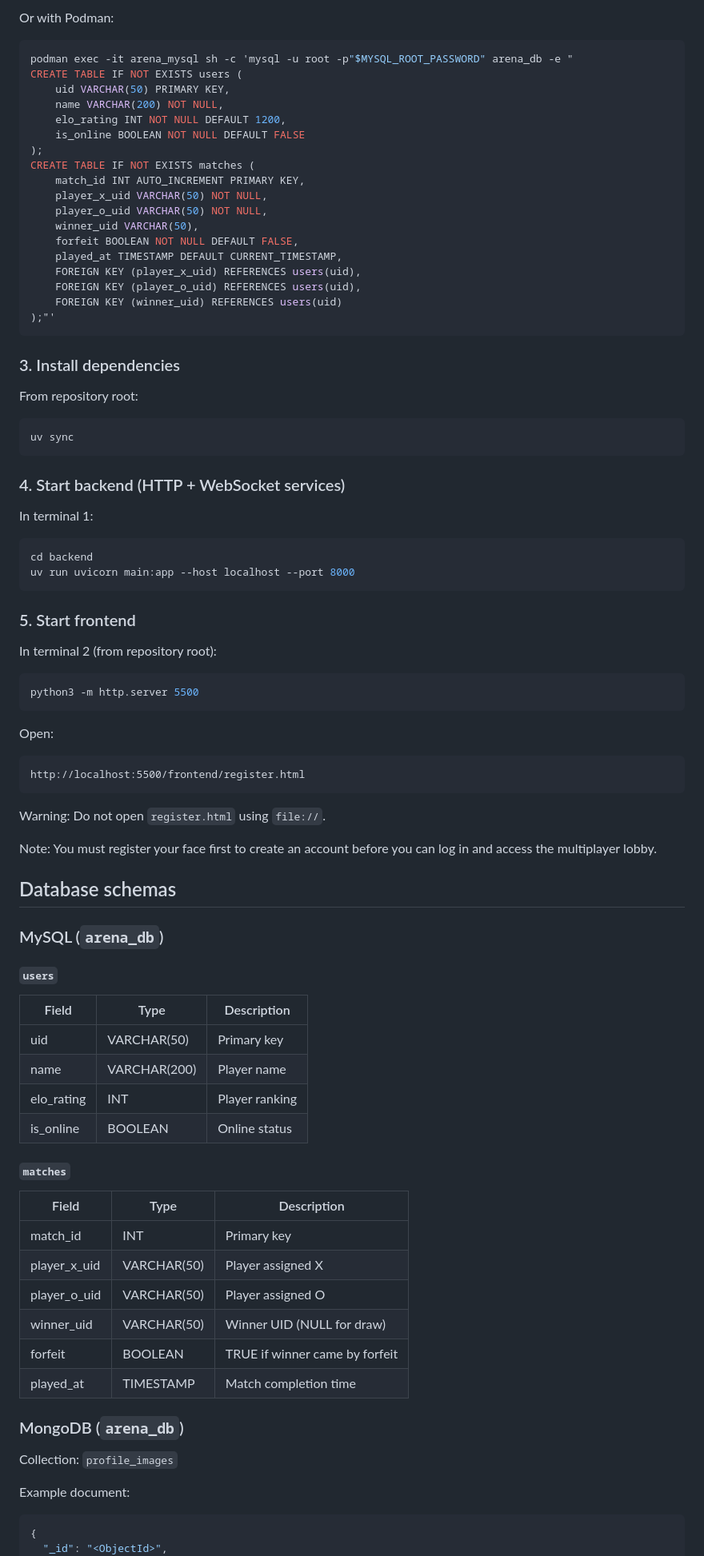
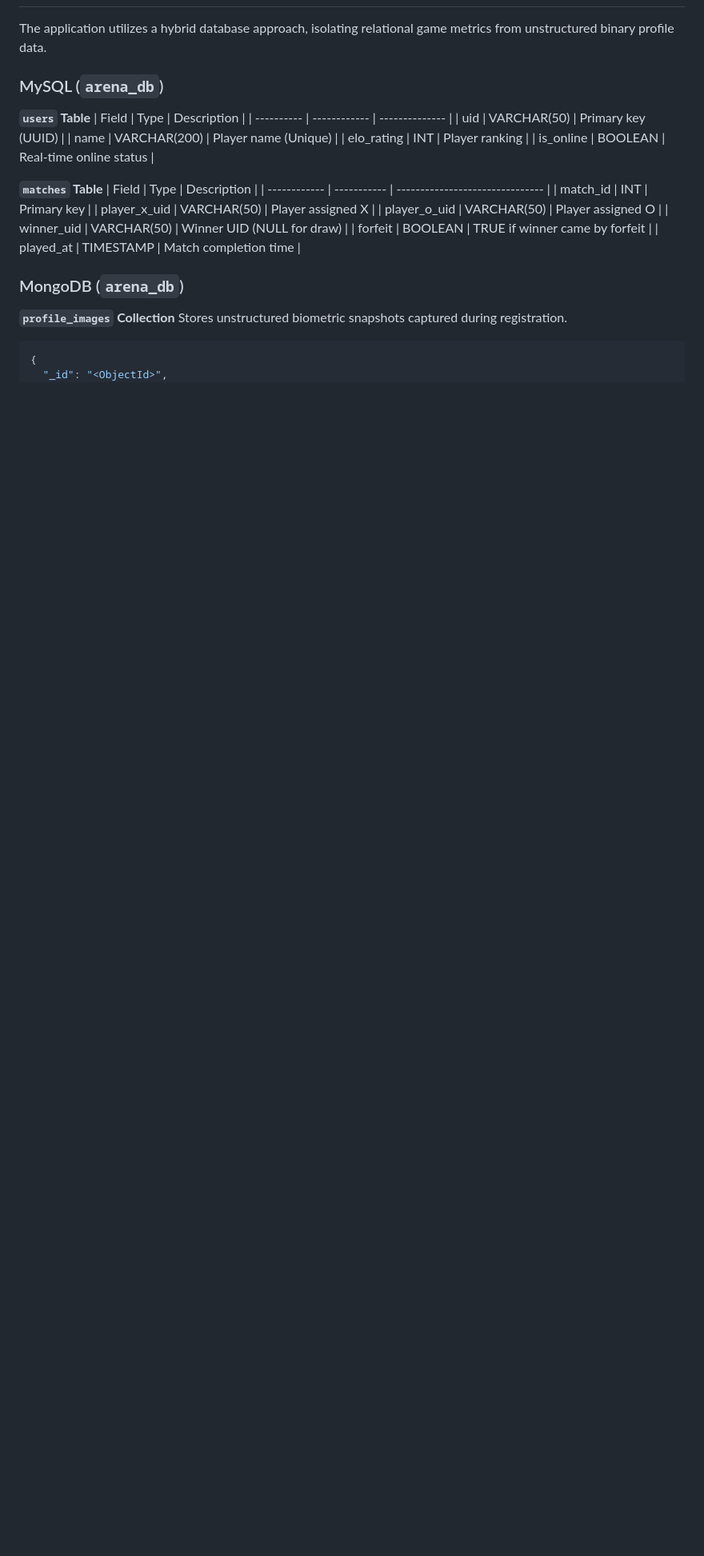
Before and after one commit to team-zero-latency/core-game-release, a Markdown page: README.md, the part around one of its changes. Shown at 80% size. GitHub-like rendering; blank space fills up the shorter version.

````diff
--- a/README.md
+++ b/README.md
@@ -118,76 +78,16 @@ CREATE TABLE IF NOT EXISTS matches (
-Or with Podman:
-
-```bash
-podman exec -it arena_mysql sh -c 'mysql -u root -p"$MYSQL_ROOT_PASSWORD" arena_db -e "
-CREATE TABLE IF NOT EXISTS users (
-    uid VARCHAR(50) PRIMARY KEY,
-    name VARCHAR(200) NOT NULL,
-    elo_rating INT NOT NULL DEFAULT 1200,
-    is_online BOOLEAN NOT NULL DEFAULT FALSE
-);
-CREATE TABLE IF NOT EXISTS matches (
-    match_id INT AUTO_INCREMENT PRIMARY KEY,
-    player_x_uid VARCHAR(50) NOT NULL,
-    player_o_uid VARCHAR(50) NOT NULL,
-    winner_uid VARCHAR(50),
-    forfeit BOOLEAN NOT NULL DEFAULT FALSE,
-    played_at TIMESTAMP DEFAULT CURRENT_TIMESTAMP,
-    FOREIGN KEY (player_x_uid) REFERENCES users(uid),
-    FOREIGN KEY (player_o_uid) REFERENCES users(uid),
-    FOREIGN KEY (winner_uid) REFERENCES users(uid)
-);"'
-```
-
-### 3. Install dependencies
-
-From repository root:
-
-```bash
-uv sync
-```
-
-### 4. Start backend (HTTP + WebSocket services)
-
-In terminal 1:
-
-```bash
-cd backend
-uv run uvicorn main:app --host localhost --port 8000
-```
-
-### 5. Start frontend
-
-In terminal 2 (from repository root):
-
-```bash
-python3 -m http.server 5500
-```
-
-Open:
-
-```text
-http://localhost:5500/frontend/register.html
-```
-
-Warning: Do not open `register.html` using `file://`.
-
-Note: You must register your face first to create an account before you can log in and access the multiplayer lobby.
-
-## Database schemas
+The application utilizes a hybrid database approach, isolating relational game metrics from unstructured binary profile data.
 
 ### MySQL (`arena_db`)
 
-#### `users`
-
+**`users` Table**
 | Field      | Type         | Description    |
 | ---------- | ------------ | -------------- |
-| uid        | VARCHAR(50)  | Primary key    |
-| name       | VARCHAR(200) | Player name    |
+| uid        | VARCHAR(50)  | Primary key (UUID) |
+| name       | VARCHAR(200) | Player name (Unique) |
 | elo_rating | INT          | Player ranking |
-| is_online  | BOOLEAN      | Online status  |
+| is_online  | BOOLEAN      | Real-time online status  |
 
-#### `matches`
-
+**`matches` Table**
 | Field        | Type        | Description                     |
 | ------------ | ----------- | ------------------------------- |
 | match_id     | INT         | Primary key                     |
@@ -199,10 +99,8 @@ Note: You must register your face first to create an account before you can log
 
 ### MongoDB (`arena_db`)
 
-Collection: `profile_images`
-
-Example document:
-
+**`profile_images` Collection**
+Stores unstructured biometric snapshots captured during registration.
 ```json
 {
   "_id": "<ObjectId>",
````
Also changed, not shown: other parts of README.md (+71 -100 lines).
